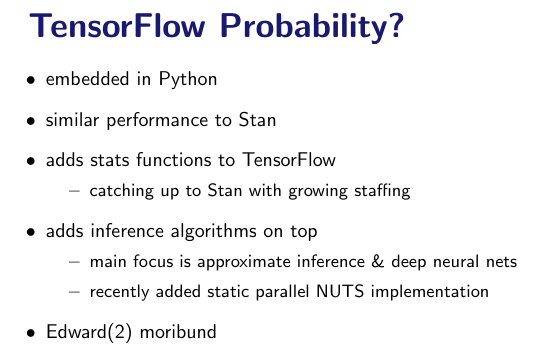
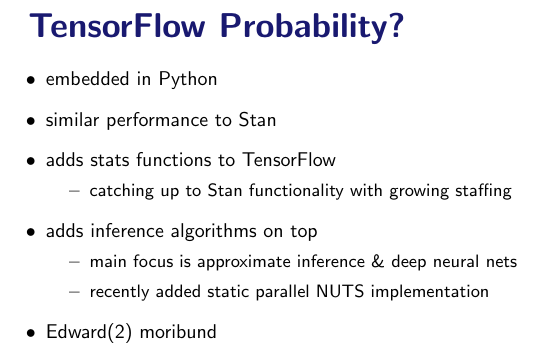
Before and after one commit to bob-carpenter/talks, a LaTeX document (flatiron-job/flatiron-job-talk-oct-2019.tex): part of page 89 of 92, cut so that both start at the same text. Compiled offline with pdfLaTeX; a LaTeX package or settings file that is missing is left out.

Commit message:
talk as given

```diff
--- a/flatiron-job/flatiron-job-talk-oct-2019.tex
+++ b/flatiron-job/flatiron-job-talk-oct-2019.tex
@@ -1178,7 +1178,7 @@
 \item similar performance to Stan
 \item adds stats functions to TensorFlow
 \begin{subitemize}
-\item catching up to Stan with growing staffing
+\item catching up to Stan functionality with growing staffing
 \end{subitemize}
 \item adds inference algorithms on top
 \begin{subitemize}
```
